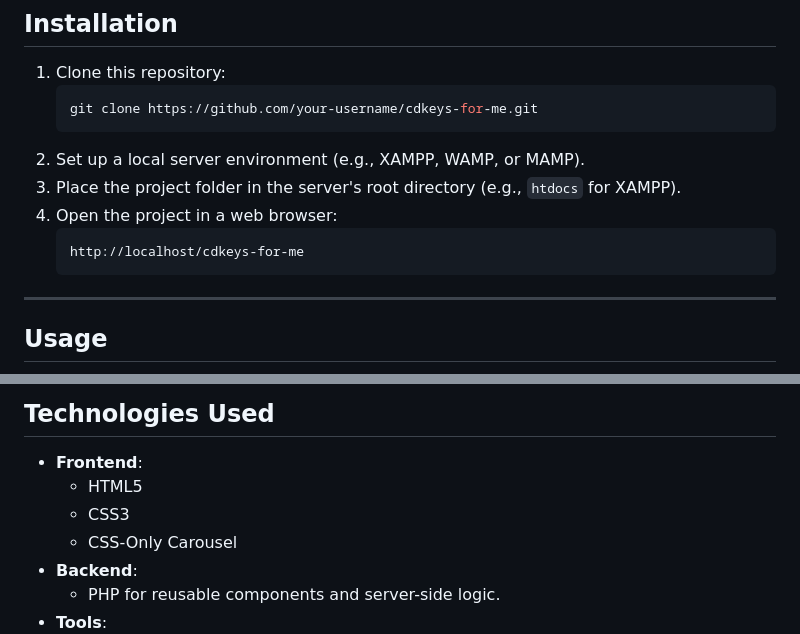
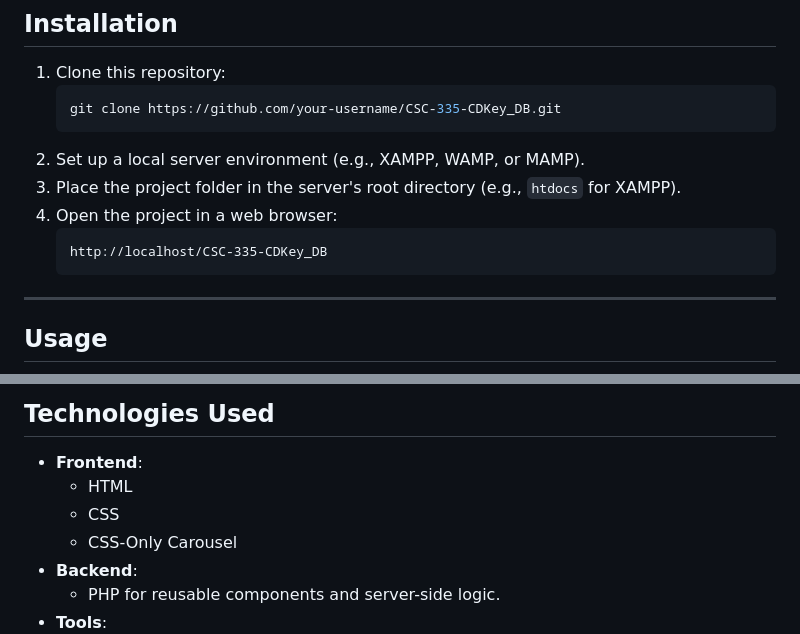
Before and after one commit to JamezP2002/CSC-335-, a Markdown page: README.md, 2 parts joined by grey strips. Drawn GitHub-style.

````diff
--- a/README.md
+++ b/README.md
@@ -57,15 +57,14 @@ project-folder/
 
 1. Clone this repository:
    ```bash
-   git clone https://github.com/your-username/cdkeys-for-me.git
+   git clone https://github.com/your-username/CSC-335-CDKey_DB.git
    ```
 2. Set up a local server environment (e.g., XAMPP, WAMP, or MAMP).
 3. Place the project folder in the server's root directory (e.g., `htdocs` for XAMPP).
 4. Open the project in a web browser:
    ```
-   http://localhost/cdkeys-for-me
+   http://localhost/CSC-335-CDKey_DB
    ```
-
 ---
 
 ## Usage
@@ -80,8 +79,8 @@ project-folder/
 ## Technologies Used
 
 - **Frontend**:
-  - HTML5
-  - CSS3
+  - HTML
+  - CSS
   - CSS-Only Carousel
 - **Backend**:
   - PHP for reusable components and server-side logic.
````
